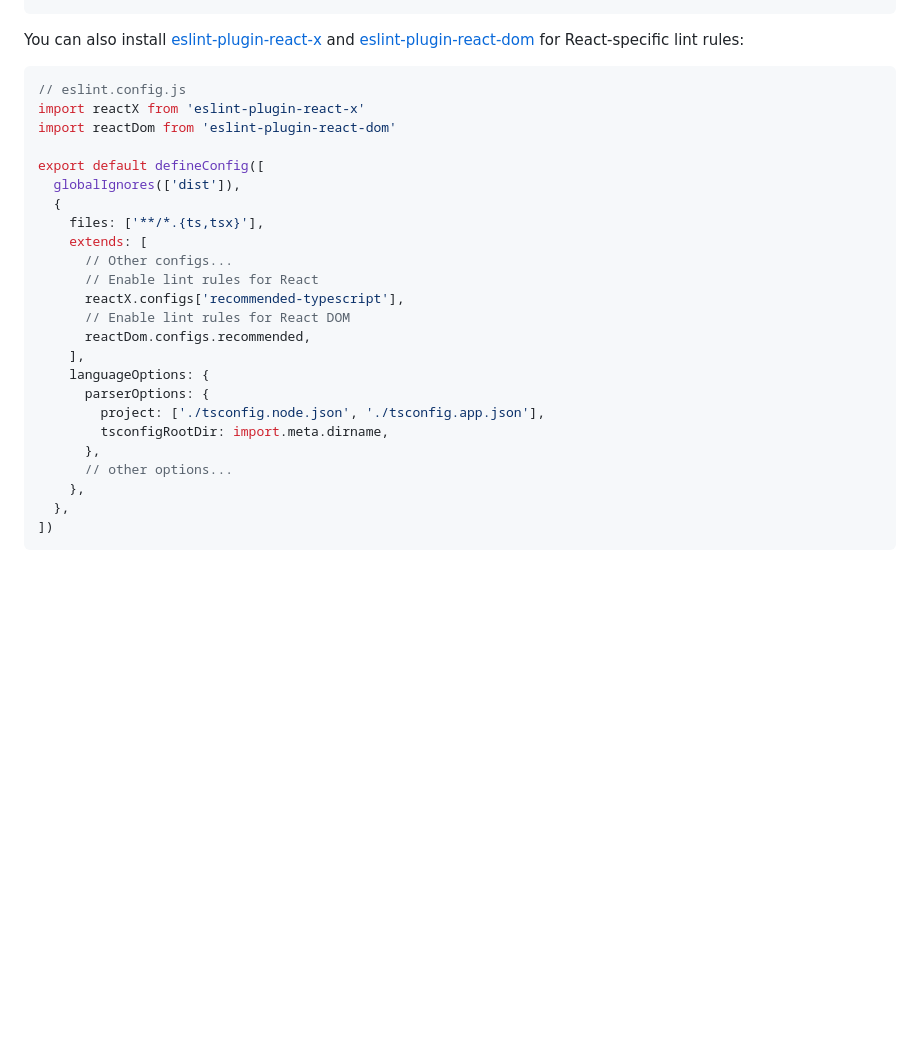
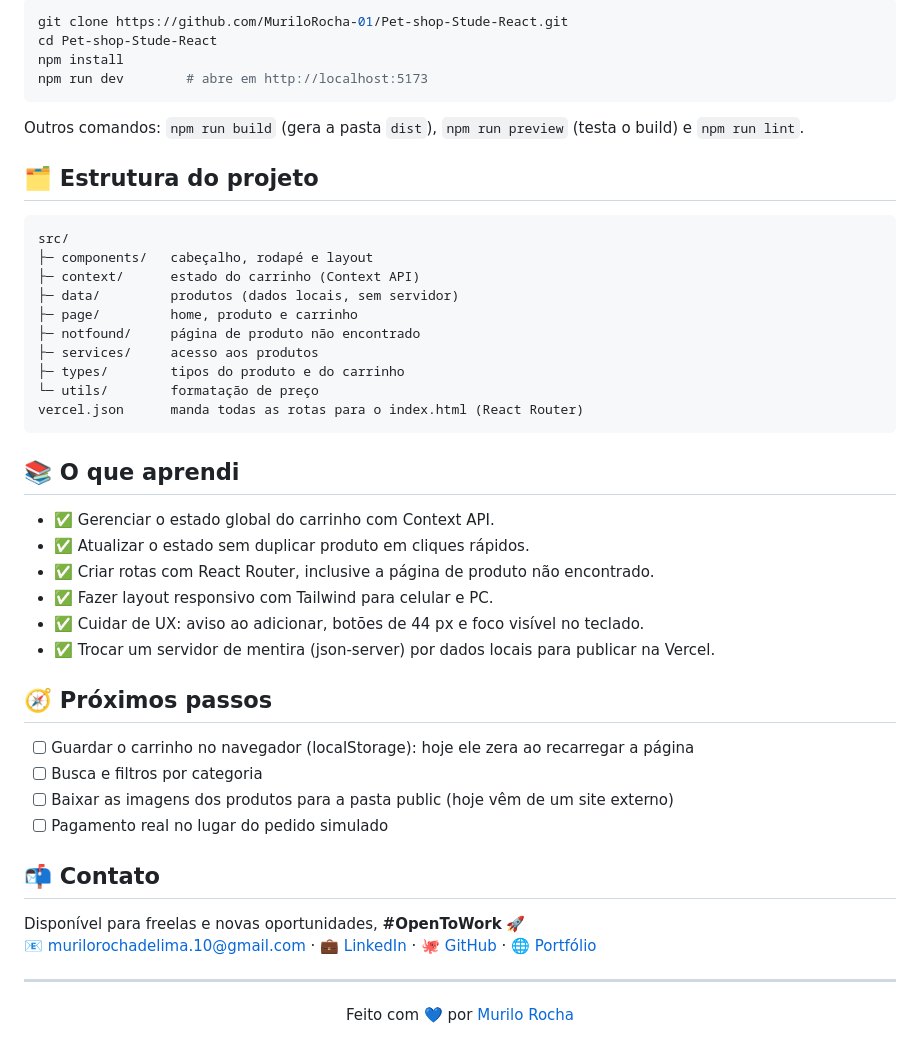
Before and after one commit to MuriloRocha-01/Pet-shop-Stude-React, a Markdown page: README.md, the part around one of its changes. Rendered like a GitHub page; blank space fills up the shorter version.

````diff
--- a/README.md
+++ b/README.md
@@ -44,30 +71,48 @@ export default defineConfig([
+```bash
+git clone https://github.com/MuriloRocha-01/Pet-shop-Stude-React.git
+cd Pet-shop-Stude-React
+npm install
+npm run dev        # abre em http://localhost:5173
 ```
 
-You can also install [eslint-plugin-react-x](https://github.com/Rel1cx/eslint-react/tree/main/packages/plugins/eslint-plugin-react-x) and [eslint-plugin-react-dom](https://github.com/Rel1cx/eslint-react/tree/main/packages/plugins/eslint-plugin-react-dom) for React-specific lint rules:
+Outros comandos: `npm run build` (gera a pasta `dist`), `npm run preview` (testa o build) e `npm run lint`.
 
-```js
-// eslint.config.js
-import reactX from 'eslint-plugin-react-x'
-import reactDom from 'eslint-plugin-react-dom'
+## 🗂 Estrutura do projeto
 
-export default defineConfig([
-  globalIgnores(['dist']),
-  {
-    files: ['**/*.{ts,tsx}'],
-    extends: [
-      // Other configs...
-      // Enable lint rules for React
-      reactX.configs['recommended-typescript'],
-      // Enable lint rules for React DOM
-      reactDom.configs.recommended,
-    ],
-    languageOptions: {
-      parserOptions: {
-        project: ['./tsconfig.node.json', './tsconfig.app.json'],
-        tsconfigRootDir: import.meta.dirname,
-      },
-      // other options...
-    },
-  },
-])
+```text
+src/
+├─ components/   cabeçalho, rodapé e layout
+├─ context/      estado do carrinho (Context API)
+├─ data/         produtos (dados locais, sem servidor)
+├─ page/         home, produto e carrinho
+├─ notfound/     página de produto não encontrado
+├─ services/     acesso aos produtos
+├─ types/        tipos do produto e do carrinho
+└─ utils/        formatação de preço
+vercel.json      manda todas as rotas para o index.html (React Router)
 ```
+
+## 📚 O que aprendi
+
+- ✅ Gerenciar o estado global do carrinho com Context API.
+- ✅ Atualizar o estado sem duplicar produto em cliques rápidos.
+- ✅ Criar rotas com React Router, inclusive a página de produto não encontrado.
+- ✅ Fazer layout responsivo com Tailwind para celular e PC.
+- ✅ Cuidar de UX: aviso ao adicionar, botões de 44 px e foco visível no teclado.
+- ✅ Trocar um servidor de mentira (json-server) por dados locais para publicar na Vercel.
+
+## 🧭 Próximos passos
+
+- [ ] Guardar o carrinho no navegador (localStorage): hoje ele zera ao recarregar a página
+- [ ] Busca e filtros por categoria
+- [ ] Baixar as imagens dos produtos para a pasta public (hoje vêm de um site externo)
+- [ ] Pagamento real no lugar do pedido simulado
+
+## 📬 Contato
+
+Disponível para freelas e novas oportunidades, **#OpenToWork** 🚀
+📧 [murilorochadelima.10@gmail.com](mailto:murilorochadelima.10@gmail.com) · 💼 [LinkedIn](https://www.linkedin.com/in/murilo-rocha-6706a41aa/) · 🐙 [GitHub](https://github.com/MuriloRocha-01) · 🌐 [Portfólio](https://oficial-portifolio-six.vercel.app)
+
+---
+
+<p align="center">Feito com 💙 por <a href="https://github.com/MuriloRocha-01">Murilo Rocha</a></p>
````
Also changed, not shown: other parts of README.md (+60 -33 lines), docs/capa.jpg (added), docs/telas/pet-carrinho.jpg (added), docs/telas/pet-home.jpg (added), docs/telas/pet-m-produto.jpg (added).
